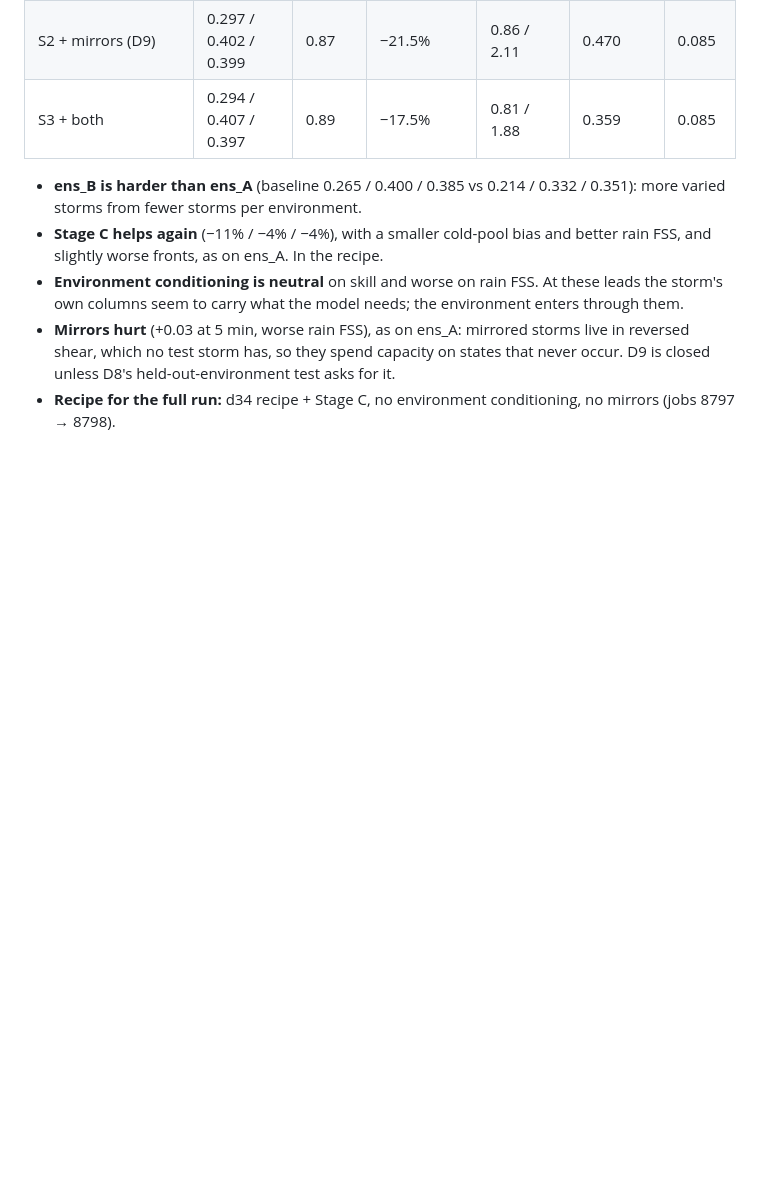
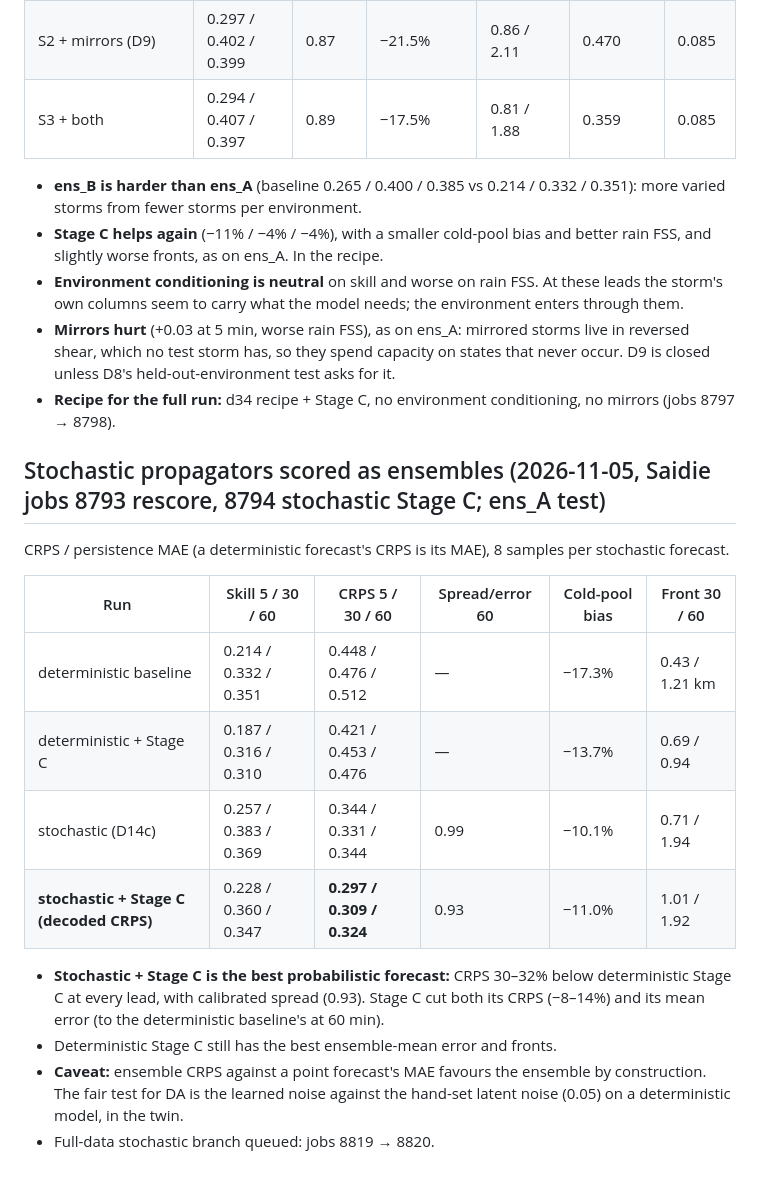
Before and after one commit to daltonjones93/ks-latent, a Markdown page: docs/cm1_notes.md, the part around the change. Drawn GitHub-style; blank space fills up the shorter version.

Commit message:
CM1 notes: stochastic + Stage C is the best probabilistic forecast (CRPS -30%, calibrated)
Co-Authored-By: Claude Opus 5.5 <noreply@anthropic.com>

```diff
--- a/docs/cm1_notes.md
+++ b/docs/cm1_notes.md
@@ -281,3 +281,18 @@ Autoencoder floor 0.024.
 - **Environment conditioning is neutral** on skill and worse on rain FSS. At these leads the storm's own columns seem to carry what the model needs; the environment enters through them.
 - **Mirrors hurt** (+0.03 at 5 min, worse rain FSS), as on ens_A: mirrored storms live in reversed shear, which no test storm has, so they spend capacity on states that never occur. D9 is closed unless D8's held-out-environment test asks for it.
 - **Recipe for the full run:** d34 recipe + Stage C, no environment conditioning, no mirrors (jobs 8797 → 8798).
+
+## Stochastic propagators scored as ensembles (2026-11-05, Saidie jobs 8793 rescore, 8794 stochastic Stage C; ens_A test)
+CRPS / persistence MAE (a deterministic forecast's CRPS is its MAE), 8 samples per stochastic forecast.
+
+| Run | Skill 5 / 30 / 60 | CRPS 5 / 30 / 60 | Spread/error 60 | Cold-pool bias | Front 30 / 60 |
+|---|---|---|---|---|---|
+| deterministic baseline | 0.214 / 0.332 / 0.351 | 0.448 / 0.476 / 0.512 | — | −17.3% | 0.43 / 1.21 km |
+| deterministic + Stage C | 0.187 / 0.316 / 0.310 | 0.421 / 0.453 / 0.476 | — | −13.7% | 0.69 / 0.94 |
+| stochastic (D14c) | 0.257 / 0.383 / 0.369 | 0.344 / 0.331 / 0.344 | 0.99 | −10.1% | 0.71 / 1.94 |
+| **stochastic + Stage C (decoded CRPS)** | 0.228 / 0.360 / 0.347 | **0.297 / 0.309 / 0.324** | 0.93 | −11.0% | 1.01 / 1.92 |
+
+- **Stochastic + Stage C is the best probabilistic forecast:** CRPS 30–32% below deterministic Stage C at every lead, with calibrated spread (0.93). Stage C cut both its CRPS (−8–14%) and its mean error (to the deterministic baseline's at 60 min).
+- Deterministic Stage C still has the best ensemble-mean error and fronts.
+- **Caveat:** ensemble CRPS against a point forecast's MAE favours the ensemble by construction. The fair test for DA is the learned noise against the hand-set latent noise (0.05) on a deterministic model, in the twin.
+- Full-data stochastic branch queued: jobs 8819 → 8820.
```
